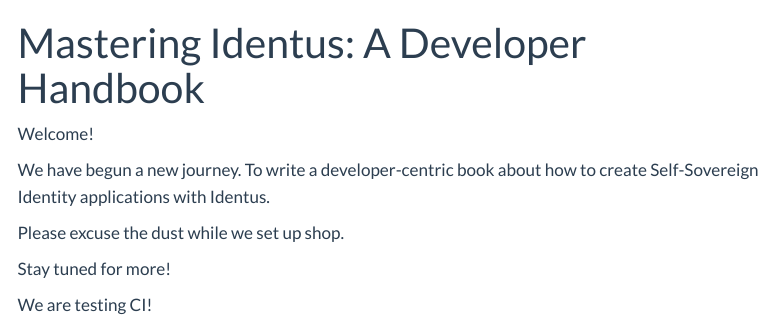
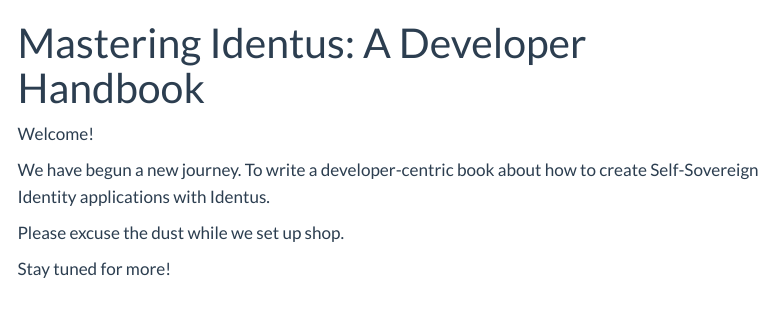
Before and after one commit to identusbook/identusbook.github.io, a Quarto document (index.qmd): the page in a window 1100 px wide, from its top. Rendered offline with R 4.5, knitr and Pandoc in place of Quarto, with nearby package versions; menus at the side of the page are left out.

Commit message:
adjusting

```diff
--- a/index.qmd
+++ b/index.qmd
@@ -9,5 +9,3 @@
 Please excuse the dust while we set up shop.
 
 Stay tuned for more!
-
-We are testing CI!
```
